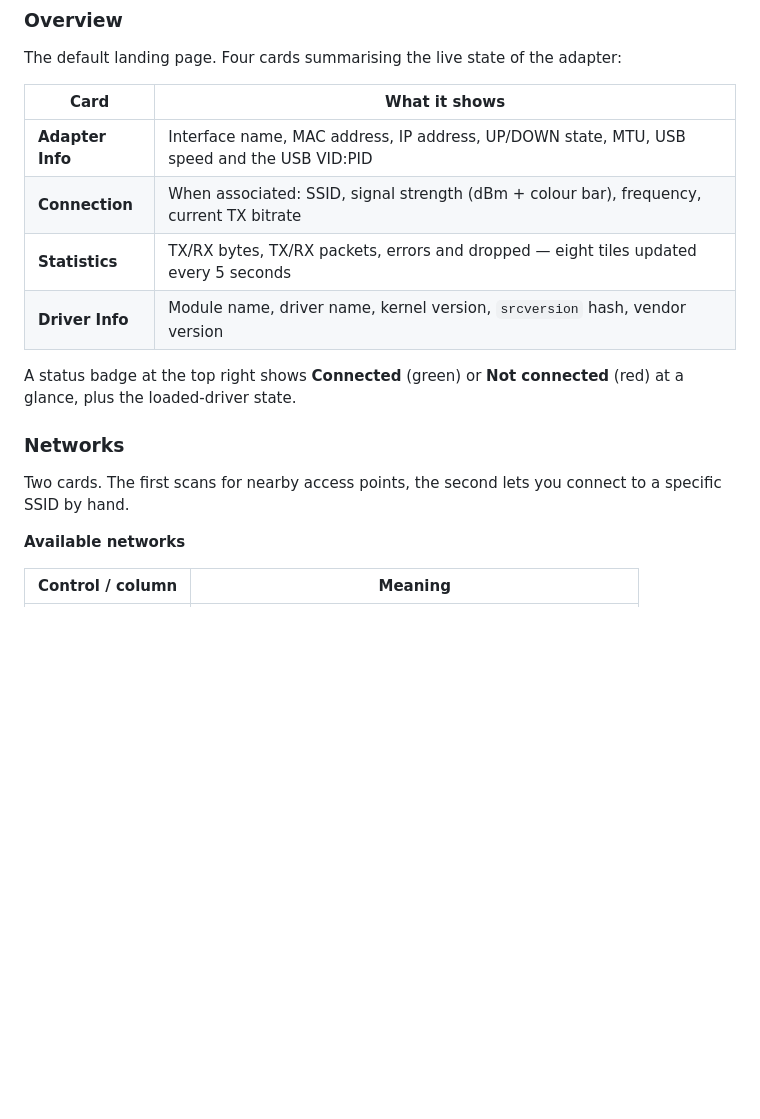
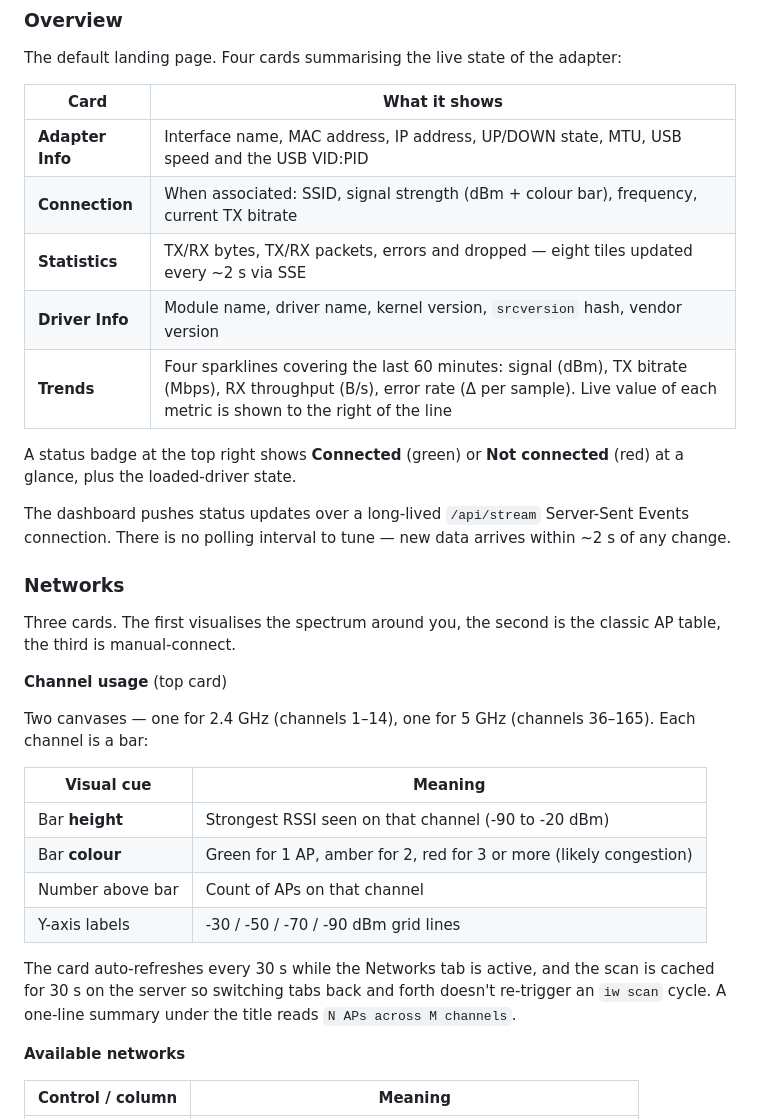
Before and after one commit to 74Thirsty/rtl8852au-dwa1850, a Markdown page: docs/dashboard.md, the part around one of its changes. Rendered like a GitHub page; blank space fills up the shorter version.

```diff
--- a/docs/dashboard.md
+++ b/docs/dashboard.md
@@ -74,16 +74,38 @@ the adapter:
 |--------------------|------------------------------------------------------------------------------------------------|
 | **Adapter Info**   | Interface name, MAC address, IP address, UP/DOWN state, MTU, USB speed and the USB VID:PID    |
 | **Connection**     | When associated: SSID, signal strength (dBm + colour bar), frequency, current TX bitrate      |
-| **Statistics**     | TX/RX bytes, TX/RX packets, errors and dropped — eight tiles updated every 5 seconds         |
+| **Statistics**     | TX/RX bytes, TX/RX packets, errors and dropped — eight tiles updated every ~2 s via SSE       |
 | **Driver Info**    | Module name, driver name, kernel version, `srcversion` hash, vendor version                   |
+| **Trends**         | Four sparklines covering the last 60 minutes: signal (dBm), TX bitrate (Mbps), RX throughput (B/s), error rate (Δ per sample). Live value of each metric is shown to the right of the line |
 
 A status badge at the top right shows **Connected** (green) or **Not
 connected** (red) at a glance, plus the loaded-driver state.
 
+The dashboard pushes status updates over a long-lived
+`/api/stream` Server-Sent Events connection. There is no polling
+interval to tune — new data arrives within ~2 s of any change.
+
 ### Networks
 
-Two cards. The first scans for nearby access points, the second lets
-you connect to a specific SSID by hand.
+Three cards. The first visualises the spectrum around you, the
+second is the classic AP table, the third is manual-connect.
+
+**Channel usage** (top card)
+
+Two canvases — one for 2.4 GHz (channels 1–14), one for 5 GHz
+(channels 36–165). Each channel is a bar:
+
+| Visual cue       | Meaning                                                                |
+|------------------|------------------------------------------------------------------------|
+| Bar **height**   | Strongest RSSI seen on that channel (-90 to -20 dBm)                   |
+| Bar **colour**   | Green for 1 AP, amber for 2, red for 3 or more (likely congestion)     |
+| Number above bar | Count of APs on that channel                                           |
+| Y-axis labels    | -30 / -50 / -70 / -90 dBm grid lines                                   |
+
+The card auto-refreshes every 30 s while the Networks tab is active,
+and the scan is cached for 30 s on the server so switching tabs back
+and forth doesn't re-trigger an `iw scan` cycle. A one-line summary
+under the title reads `N APs across M channels`.
 
 **Available networks**
 
```
Also changed, not shown: other parts of docs/dashboard.md (+23 -0 lines), docs/dashboard.nl.md (+50 -3 lines).
